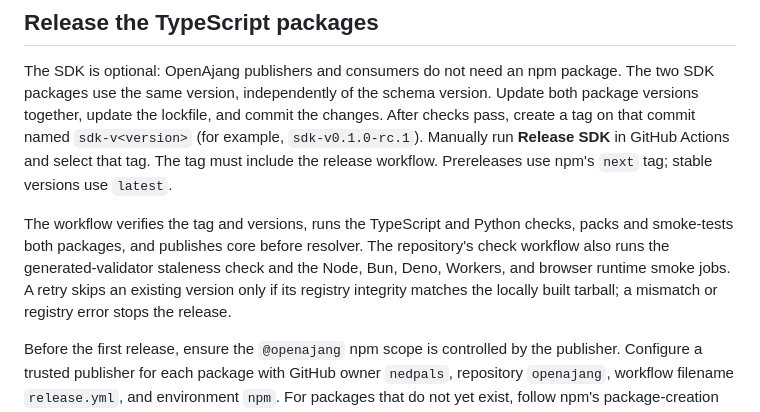
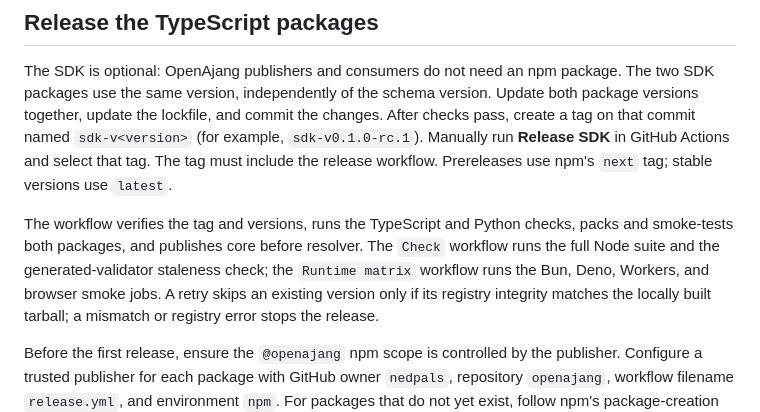
Before and after one commit to nedpals/openajang, a Markdown page: PUBLISHING.md, the part around the change. Drawn GitHub-style.

```diff
--- a/PUBLISHING.md
+++ b/PUBLISHING.md
@@ -113,8 +113,9 @@ versions use `latest`.
 
 The workflow verifies the tag and versions, runs the TypeScript and Python checks,
 packs and smoke-tests both packages, and publishes core before resolver. The
-repository's check workflow also runs the generated-validator staleness check and
-the Node, Bun, Deno, Workers, and browser runtime smoke jobs. A retry skips
+`Check` workflow runs the full Node suite and the generated-validator staleness
+check; the `Runtime matrix` workflow runs the Bun, Deno, Workers, and browser
+smoke jobs. A retry skips
 an existing version only if its registry integrity matches the locally built tarball;
 a mismatch or registry error stops the release.
 
```
Also changed, not shown: packages/resolver/README.md (+2 -2 lines), 1 other file.
